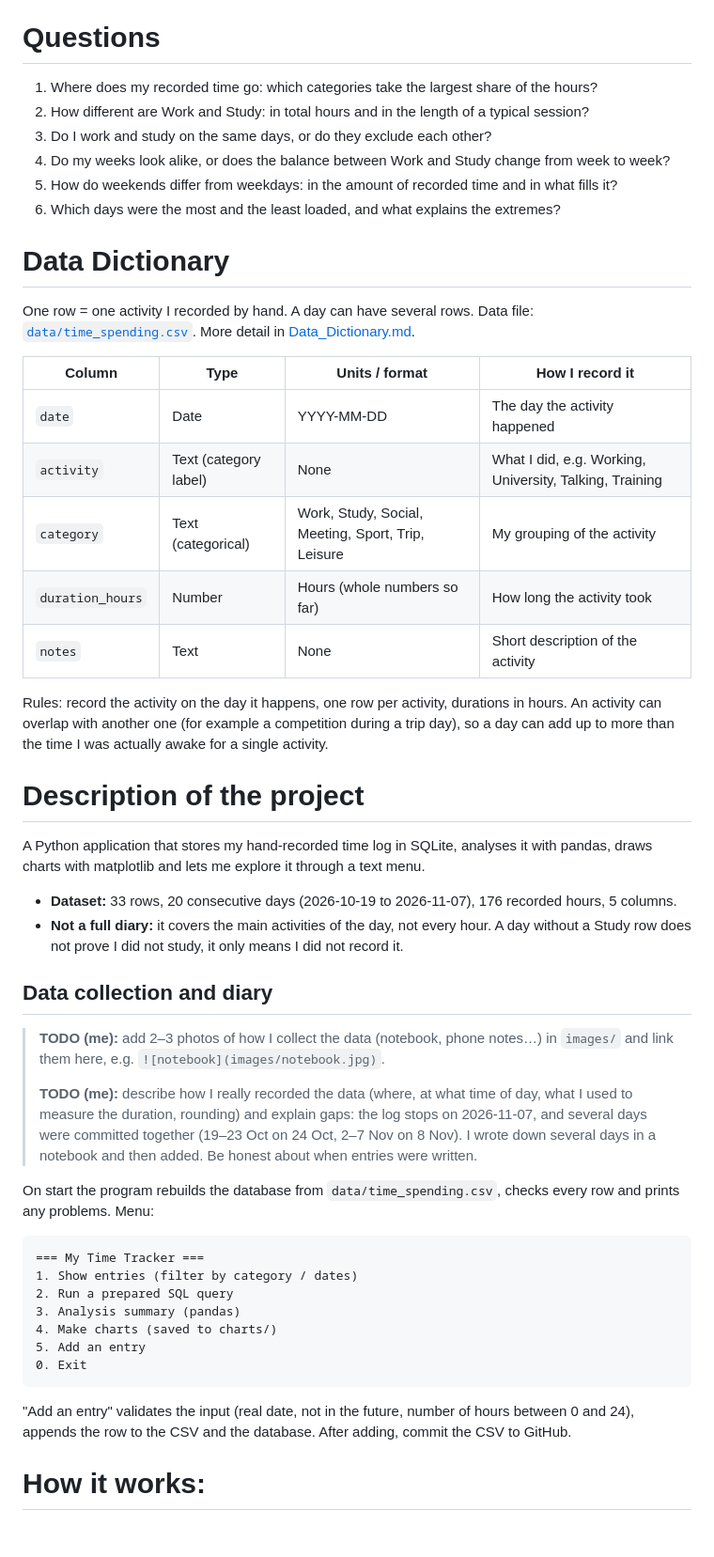
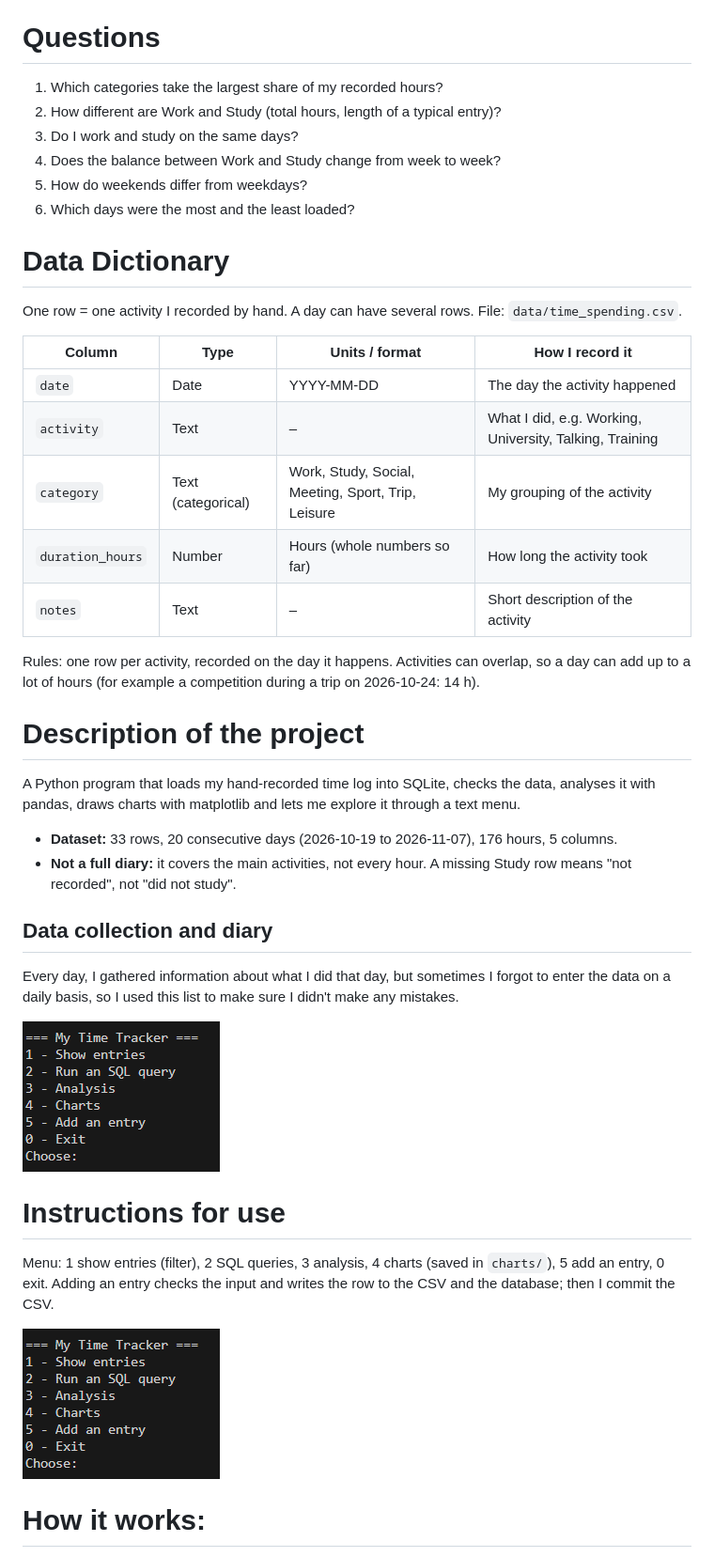
Before and after one commit to gjjkbomus904-ROman/Assignment_dcp26, a Markdown page: README.md, the part around one of its changes. Shown at 94% size. Rendered like a GitHub page; pictures changed too: screenshots/menu.png (added); blank space fills up the shorter version.

Commit message:
delete other .md files, update readme.md, add photo for readme

````diff
--- a/README.md
+++ b/README.md
@@ -4,56 +4,45 @@ Data Centric Programming Assignment 2026 – [Assignment Brief](https://github.c
 
 # Questions
 
-1. Where does my recorded time go: which categories take the largest share of the hours?
-2. How different are Work and Study: in total hours and in the length of a typical session?
-3. Do I work and study on the same days, or do they exclude each other?
-4. Do my weeks look alike, or does the balance between Work and Study change from week to week?
-5. How do weekends differ from weekdays: in the amount of recorded time and in what fills it?
-6. Which days were the most and the least loaded, and what explains the extremes?
+1. Which categories take the largest share of my recorded hours?
+2. How different are Work and Study (total hours, length of a typical entry)?
+3. Do I work and study on the same days?
+4. Does the balance between Work and Study change from week to week?
+5. How do weekends differ from weekdays?
+6. Which days were the most and the least loaded?
 
 # Data Dictionary
 
-One row = one activity I recorded by hand. A day can have several rows.
-Data file: [`data/time_spending.csv`](data/time_spending.csv). More detail in [Data_Dictionary.md](Data_Dictionary.md).
+One row = one activity I recorded by hand. A day can have several rows. File: `data/time_spending.csv`.
 
 | Column | Type | Units / format | How I record it |
 | --- | --- | --- | --- |
 | `date` | Date | YYYY-MM-DD | The day the activity happened |
-| `activity` | Text (category label) | None | What I did, e.g. Working, University, Talking, Training |
+| `activity` | Text | – | What I did, e.g. Working, University, Talking, Training |
 | `category` | Text (categorical) | Work, Study, Social, Meeting, Sport, Trip, Leisure | My grouping of the activity |
 | `duration_hours` | Number | Hours (whole numbers so far) | How long the activity took |
-| `notes` | Text | None | Short description of the activity |
+| `notes` | Text | – | Short description of the activity |
 
-Rules: record the activity on the day it happens, one row per activity, durations in hours.
-An activity can overlap with another one (for example a competition during a trip day), so a day can add up to more than the time I was actually awake for a single activity.
+Rules: one row per activity, recorded on the day it happens. Activities can overlap, so a day can add up to a lot of hours (for example a competition during a trip on 2026-10-24: 14 h).
 
 # Description of the project
 
-A Python application that stores my hand-recorded time log in SQLite, analyses it with pandas, draws charts with matplotlib and lets me explore it through a text menu.
+A Python program that loads my hand-recorded time log into SQLite, checks the data, analyses it with pandas, draws charts with matplotlib and lets me explore it through a text menu.
 
-- **Dataset:** 33 rows, 20 consecutive days (2026-10-19 to 2026-11-07), 176 recorded hours, 5 columns.
-- **Not a full diary:** it covers the main activities of the day, not every hour. A day without a Study row does not prove I did not study, it only means I did not record it.
+- **Dataset:** 33 rows, 20 consecutive days (2026-10-19 to 2026-11-07), 176 hours, 5 columns.
+- **Not a full diary:** it covers the main activities, not every hour. A missing Study row means "not recorded", not "did not study".
 
 ## Data collection and diary
 
-> **TODO (me):** add 2–3 photos of how I collect the data (notebook, phone notes…) in `images/` and link them here, e.g. `![notebook](images/notebook.jpg)`.
->
-> **TODO (me):** describe how I really recorded the data (where, at what time of day, what I used to measure the duration, rounding) and explain gaps: the log stops on 2026-11-07, and several days were committed together (19–23 Oct on 24 Oct, 2–7 Nov on 8 Nov). I wrote down several days in a notebook and then added. Be honest about when entries were written.
+Every day, I gathered information about what I did that day, but sometimes I forgot to enter the data on a daily basis, so I used this list to make sure I didn't make any mistakes.
 
+![Menu screenshot](screenshots/menu.png)
 
-On start the program rebuilds the database from `data/time_spending.csv`, checks every row and prints any problems. Menu:
+# Instructions for use
 
-```
-=== My Time Tracker ===
-1. Show entries (filter by category / dates)
-2. Run a prepared SQL query
-3. Analysis summary (pandas)
-4. Make charts (saved to charts/)
-5. Add an entry
-0. Exit
-```
+Menu: 1 show entries (filter), 2 SQL queries, 3 analysis, 4 charts (saved in `charts/`), 5 add an entry, 0 exit. Adding an entry checks the input and writes the row to the CSV and the database; then I commit the CSV.
 
-"Add an entry" validates the input (real date, not in the future, number of hours between 0 and 24), appends the row to the CSV and the database. After adding, commit the CSV to GitHub.
+![Menu screenshot](screenshots/menu.png)
 
 # How it works:
 
````
Also changed, not shown: other parts of README.md (+24 -10 lines), Data_Dictionary.md (deleted, +0 -49 lines), Proposal.md (deleted, +0 -52 lines), screenshots/proof of list.jpg (added).
